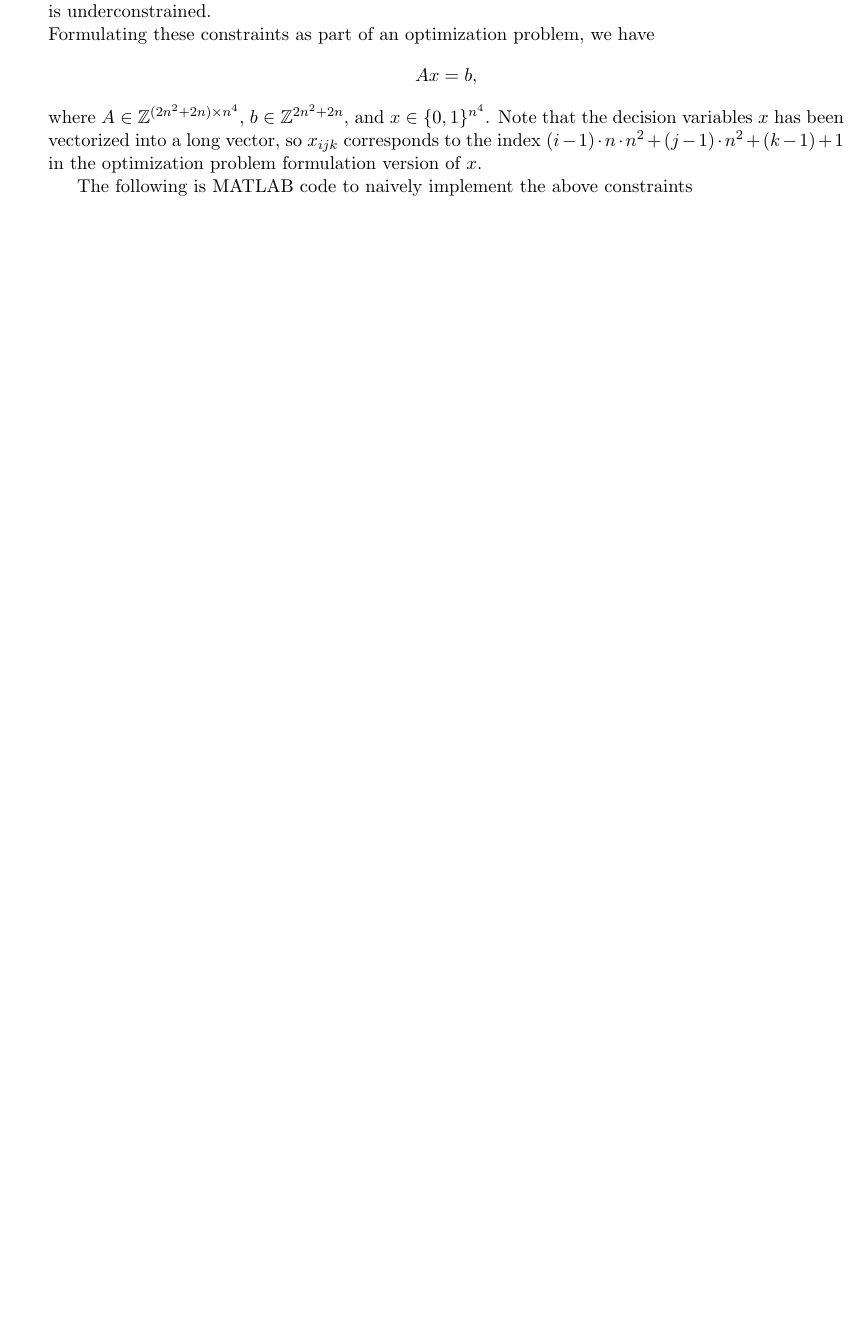
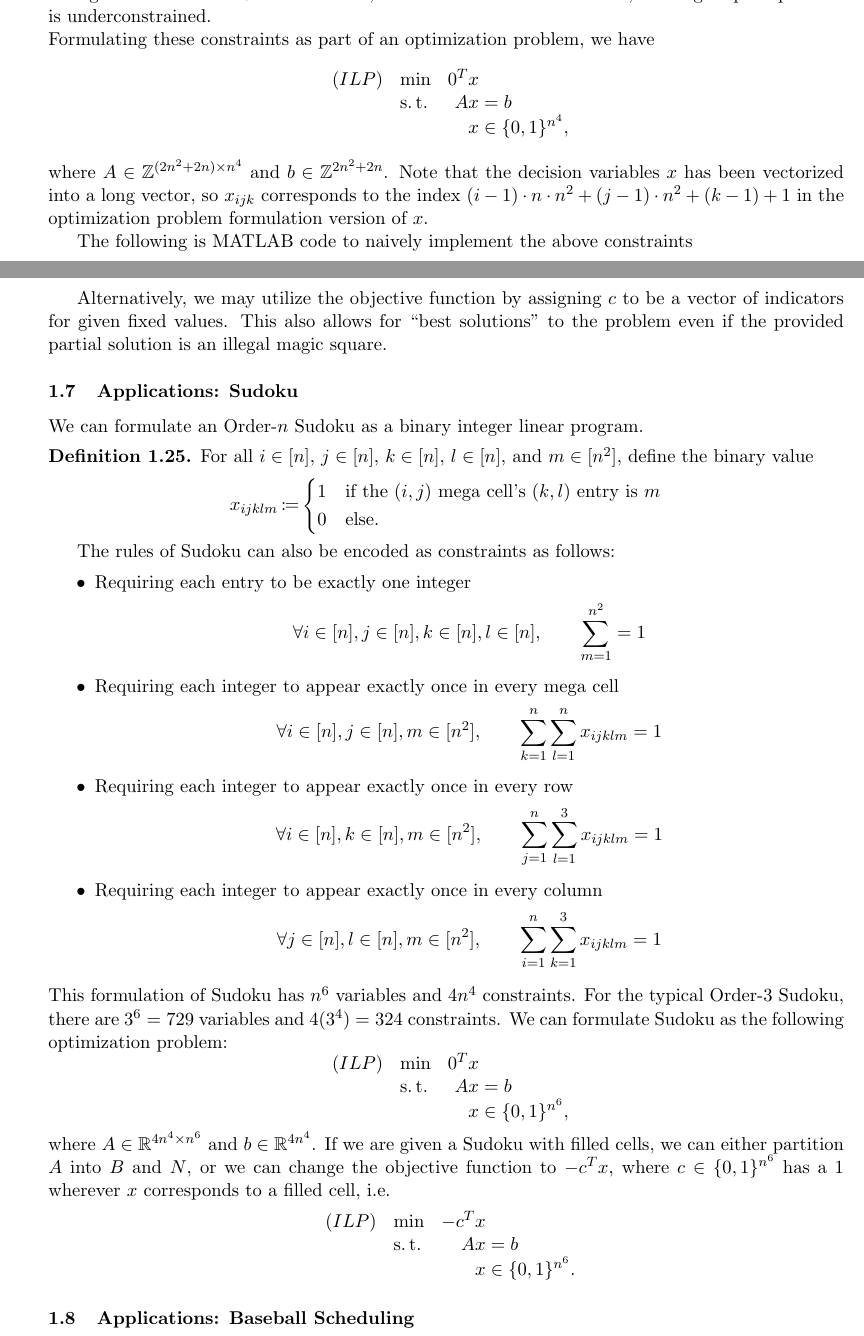
Before and after one commit to ChesterHuynh/jhu-553-362-course-notes, a LaTeX document (main.tex, which reads text/01-ILPs.tex): part of page 11 of 11 before the commit and two parts of pages 11 and 12 of 12 after it, the two joined at a grey line, cut so that both start at the same text, the shorter picture padded with empty space. Compiled offline with pdfLaTeX.

Commit message:
Add lecture 08 and 09 content

```diff
--- a/text/01-ILPs.tex
+++ b/text/01-ILPs.tex
@@ -769,6 +768,11 @@ This gives a total of $2n^2 + 2n$ constraints, and since there are $n^4$ variabl
-        Ax = b,
-    \]
-where $A \in \Z^{(2n^2+2n) \times n^4}$, $b \in \Z^{2n^2+2n}$, and $x \in \{0,1\}^{n^4}$. Note that the decision variables $x$ has been vectorized into a long vector, so $x_{ijk}$ corresponds to the index $(i-1) \cdot n \cdot n^2 + (j-1)\cdot n^2 + (k-1) + 1$ in the optimization problem formulation version of $x$.
+    \begin{equation*}
+        \begin{array}{llr@{}l@{}}
+            (ILP)   & \min  & 0^T x &                   \\
+                    & \st   & Ax    & {}= b             \\
+                    &       &  x    & {}\in \{0, 1\}^{n^4},
+        \end{array}
+    \end{equation*}
+where $A \in \Z^{(2n^2+2n) \times n^4}$ and $b \in \Z^{2n^2+2n}$. Note that the decision variables $x$ has been vectorized into a long vector, so $x_{ijk}$ corresponds to the index $(i-1) \cdot n \cdot n^2 + (j-1)\cdot n^2 + (k-1) + 1$ in the optimization problem formulation version of $x$.
 
 The following is MATLAB code to naively implement the above constraints
 \begin{lstlisting}
@@ -807 +811,59 @@ In the case where we are partially given a magic square with set entries, then w
 \end{alignat*}
+
+Alternatively, we may utilize the objective function by assigning $c$ to be a vector of indicators for given fixed values. This also allows for ``best solutions" to the problem even if the provided partial solution is an illegal magic square.
+
+
+\subsection{Applications: Sudoku}
+\label{subsec:applications-sudoku}
+
+We can formulate an Order-$n$ Sudoku as a binary integer linear program.
+
+\begin{defn}
+    For all $i \in [n]$, $j \in [n]$, $k \in [n]$, $l \in [n]$, and $m \in [n^2]$, define the binary value
+    \[
+        x_{ijklm} \defeq \begin{cases}
+                            1 & \text{if the } (i,j) \text{ mega cell's } (k,l) \text{ entry is } m \\
+                            0 & \text{else}.
+                         \end{cases}
+    \]
+\end{defn}
+
+The rules of Sudoku can also be encoded as constraints as follows:
+\begin{itemize}
+    \item Requiring each entry to be exactly one integer
+    \[
+        \forall i \in [n], j \in [n], k \in [n], l \in [n], \quad\quad \sum_{m=1}^{n^2} = 1
+    \]
+    \item Requiring each integer to appear exactly once in every mega cell
+    \[
+        \forall i \in [n], j \in [n], m \in [n^2], \quad\quad \sum_{k=1}^n \sum_{l=1}^n x_{ijklm} = 1
+    \]
+    \item Requiring each integer to appear exactly once in every row
+    \[
+        \forall i \in [n], k \in [n], m \in [n^2], \quad\quad \sum_{j=1}^n\sum_{l=1}^3 x_{ijklm} = 1
+    \]
+    \item Requiring each integer to appear exactly once in every column
+    \[
+        \forall j \in [n], l \in [n], m \in [n^2], \quad\quad \sum_{i=1}^n\sum_{k=1}^3 x_{ijklm} = 1
+    \]
+\end{itemize}
+This formulation of Sudoku has $n^6$ variables and $4n^4$ constraints. For the typical Order-3 Sudoku, there are $3^6 = 729$ variables and $4(3^4) = 324$ constraints. We can formulate Sudoku as the following optimization problem:
+    \begin{equation*}
+        \begin{array}{llr@{}l@{}}
+            (ILP)   & \min  & 0^T x &                   \\
+                    & \st   & Ax    & {}= b             \\
+                    &       &  x    & {}\in \{0, 1\}^{n^6},
+        \end{array}
+    \end{equation*}
+where $A \in \R^{4n^4 \times n^6}$ and $b \in \R^{4n^4}$. If we are given a Sudoku with filled cells, we can either partition $A$ into $B$ and $N$, or we can change the objective function to $-c^Tx$, where $c \in \{0, 1\}^{n^6}$ has a 1 wherever $x$ corresponds to a filled cell, i.e.
+    \begin{equation*}
+        \begin{array}{llr@{}l@{}}
+            (ILP)   & \min  & -c^Tx &                   \\
+                    & \st   & Ax    & {}= b             \\
+                    &       &  x    & {}\in \{0, 1\}^{n^6}.
+        \end{array}
+    \end{equation*}
+
+
+\subsection{Applications: Baseball Scheduling}
+\label{subsec:applications-baseball-scheduling}
```
Also changed, not shown: text/01-ILPs.tex (11 more changed lines).
